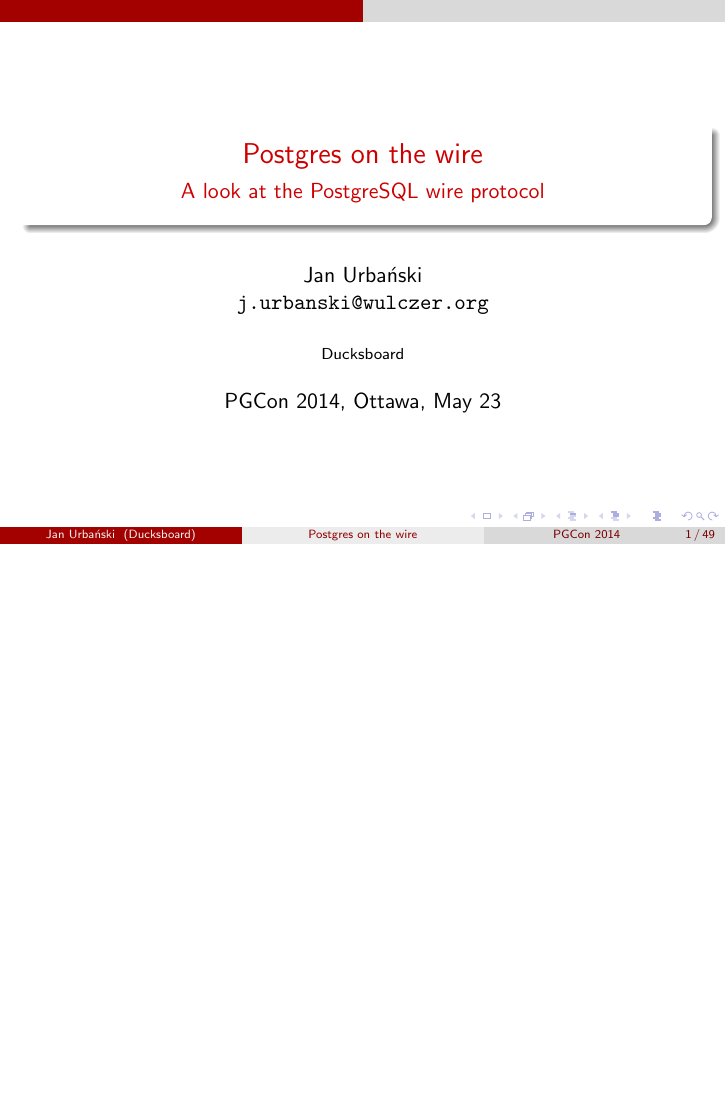
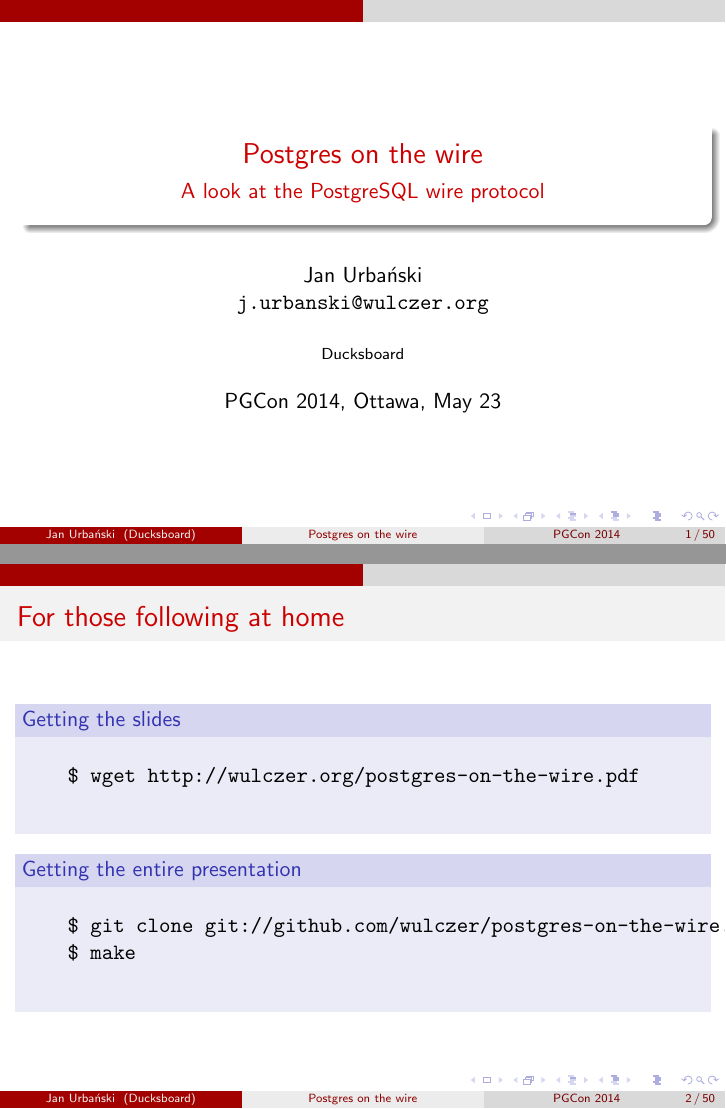
Before and after one commit to wulczer/postgres-on-the-wire, LaTeX slides (postgres-on-the-wire.tex): page 1 of 53 before the commit and pages 1 and 2 of 54 after it, the two joined at a grey line, the shorter picture padded with empty space. Compiled offline with pdfLaTeX.

Commit message:
Add initial slide

```diff
--- a/postgres-on-the-wire.tex
+++ b/postgres-on-the-wire.tex
@@ -33,6 +33,23 @@
 \begin{document}
 
 \frame{\titlepage}
+
+\begin{frame}[fragile]
+  \frametitle{For those following at home}
+
+  \begin{block}{Getting the slides}
+    \begin{semiverbatim}
+    \$ wget http://wulczer.org/postgres-on-the-wire.pdf
+    \end{semiverbatim}
+  \end{block}
+
+  \begin{block}{Getting the entire presentation}
+    \begin{semiverbatim}
+    \$ git clone git://github.com/wulczer/postgres-on-the-wire.git
+    \$ make
+    \end{semiverbatim}
+  \end{block}
+\end{frame}
 
 \begin{frame}
   \tableofcontents
```
